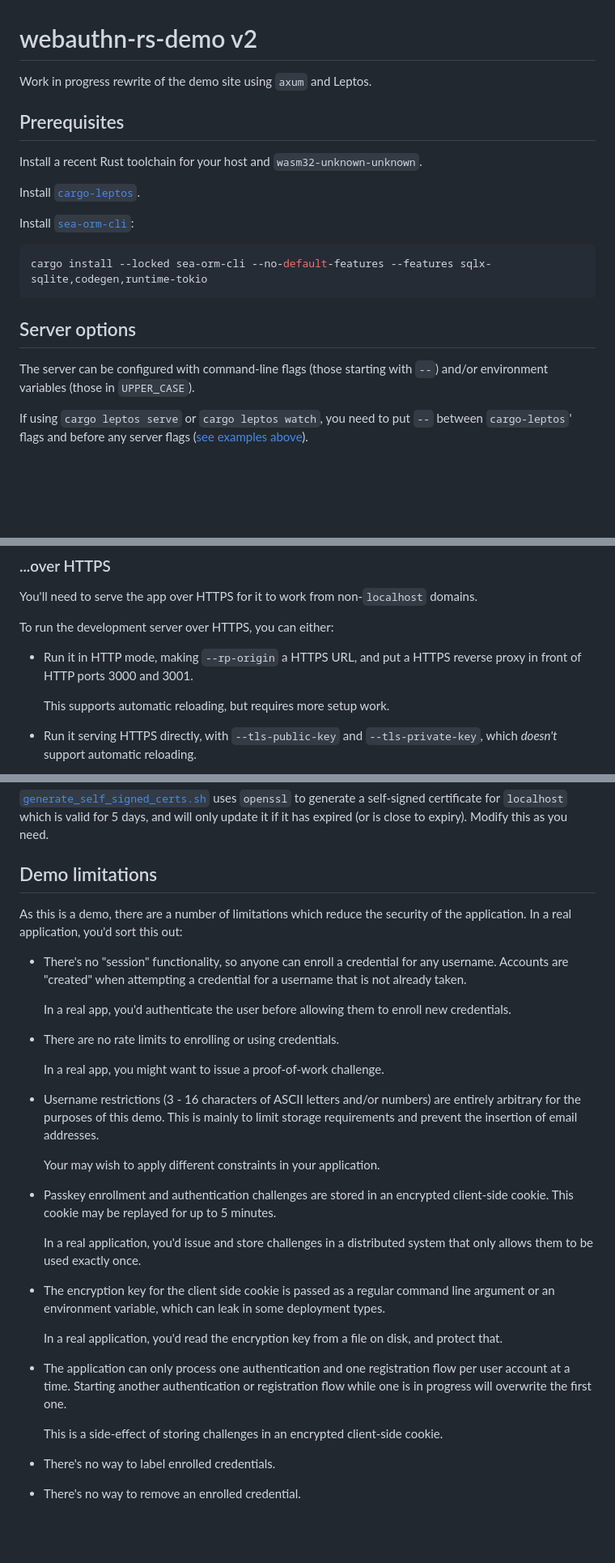
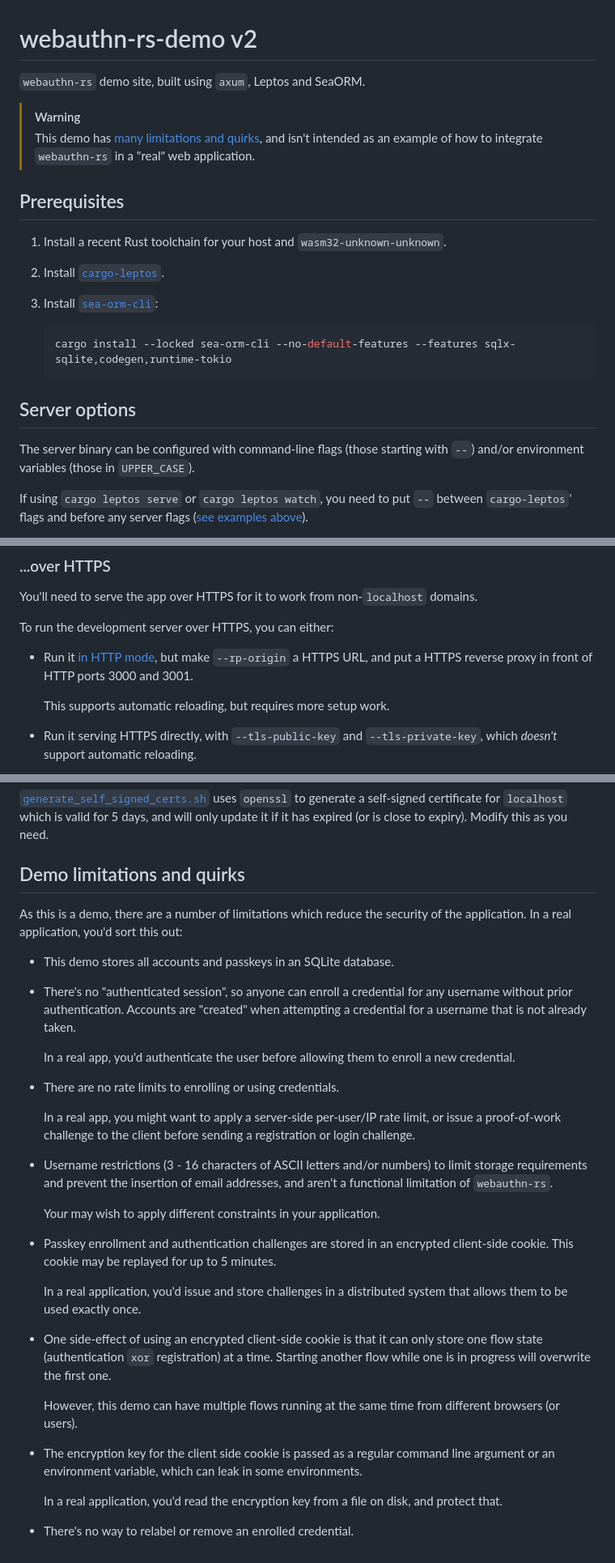
Before and after one commit to kanidm/webauthn-rs, a Markdown page: demo/README.md, 3 parts joined by grey strips. Shown at 81% size. Rendered like a GitHub page; blank space fills up the shorter version.

Commit message:
more copy edits

````diff
--- a/demo/README.md
+++ b/demo/README.md
@@ -1,26 +1,28 @@
 # webauthn-rs-demo v2
 
-Work in progress rewrite of the demo site using `axum` and Leptos.
+`webauthn-rs` demo site, built using `axum`, Leptos and SeaORM.
+
+> [!WARNING]
+> This demo has [many limitations and quirks](#demo-limitations-and-quirks), and isn't intended as
+> an example of how to integrate `webauthn-rs` in a "real" web application.
 
 ## Prerequisites
 
-Install a recent Rust toolchain for your host and `wasm32-unknown-unknown`.
+1.  Install a recent Rust toolchain for your host and `wasm32-unknown-unknown`.
+2.  Install [`cargo-leptos`][1].
+3.  Install [`sea-orm-cli`][2]:
 
-Install [`cargo-leptos`][1].
-
-Install [`sea-orm-cli`][2]:
-
-```sh
-cargo install --locked sea-orm-cli --no-default-features --features sqlx-sqlite,codegen,runtime-tokio
-```
+    ```sh
+    cargo install --locked sea-orm-cli --no-default-features --features sqlx-sqlite,codegen,runtime-tokio
+    ```
 
 [1]: https://github.com/leptos-rs/cargo-leptos
 [2]: https://github.com/SeaQL/sea-orm/blob/1.1.20/sea-orm-cli/
 
 ## Server options
 
-The server can be configured with command-line flags (those starting with `--`) and/or environment
-variables (those in `UPPER_CASE`).
+The server binary can be configured with command-line flags (those starting with `--`) and/or
+environment variables (those in `UPPER_CASE`).
 
 If using `cargo leptos serve` or `cargo leptos watch`, you need to put `--` between `cargo-leptos`'
 flags and before any server flags ([see examples above](#over-http)).
@@ -110,8 +112,8 @@ You'll need to serve the app over HTTPS for it to work from non-`localhost` doma
 
 To run the development server over HTTPS, you can either:
 
-* Run it in HTTP mode, making `--rp-origin` a HTTPS URL, and put a HTTPS reverse proxy in front of
-  HTTP ports 3000 and 3001.
+* Run it [in HTTP mode](#over-http), but make `--rp-origin` a HTTPS URL, and put a HTTPS reverse
+  proxy in front of HTTP ports 3000 and 3001.
 
   This supports automatic reloading, but requires more setup work.
 
@@ -133,43 +135,46 @@ Then point your browser at https://localhost:3000
 self-signed certificate for `localhost` which is valid for 5 days, and will only update it if it has
 expired (or is close to expiry). Modify this as you need.
 
-## Demo limitations
+## Demo limitations and quirks
 
 As this is a demo, there are a number of limitations which reduce the security of the application.
 In a real application, you'd sort this out:
 
-* There's no "session" functionality, so anyone can enroll a credential for any username. Accounts
-  are "created" when attempting a credential for a username that is not already taken.
+* This demo stores all accounts and passkeys in an SQLite database.
 
-  In a real app, you'd authenticate the user before allowing them to enroll new credentials.
+* There's no "authenticated session", so anyone can enroll a credential for any username without
+  prior authentication. Accounts are "created" when attempting a credential for a username that is
+  not already taken.
+
+  In a real app, you'd authenticate the user before allowing them to enroll a new credential.
 
 * There are no rate limits to enrolling or using credentials.
 
-  In a real app, you might want to issue a proof-of-work challenge.
+  In a real app, you might want to apply a server-side per-user/IP rate limit, or issue a
+  proof-of-work challenge to the client before sending a registration or login challenge.
 
-* Username restrictions (3 - 16 characters of ASCII letters and/or numbers) are entirely arbitrary
-  for the purposes of this demo. This is mainly to limit storage requirements and prevent the
-  insertion of email addresses.
+* Username restrictions (3 - 16 characters of ASCII letters and/or numbers) to limit storage
+  requirements and prevent the insertion of email addresses, and aren't a functional limitation of
+  `webauthn-rs`.
 
   Your may wish to apply different constraints in your application.
 
 * Passkey enrollment and authentication challenges are stored in an encrypted client-side cookie.
   This cookie may be replayed for up to 5 minutes.
 
-  In a real application, you'd issue and store challenges in a distributed system that only allows
-  them to be used exactly once.
+  In a real application, you'd issue and store challenges in a distributed system that allows them
+  to be used exactly once.
+
+* One side-effect of using an encrypted client-side cookie is that it can only store one flow state
+  (authentication `xor` registration) at a time. Starting another flow while one is in progress will
+  overwrite the first one.
+
+  However, this demo can have multiple flows running at the same time from different browsers (or
+  users).
 
 * The encryption key for the client side cookie is passed as a regular command line argument or an
-  environment variable, which can leak in some deployment types.
+  environment variable, which can leak in some environments.
 
   In a real application, you'd read the encryption key from a file on disk, and protect that.
 
-* The application can only process one authentication and one registration flow per user account at
-  a time. Starting another authentication or registration flow while one is in progress will
-  overwrite the first one.
-
-  This is a side-effect of storing challenges in an encrypted client-side cookie.
-
-* There's no way to label enrolled credentials.
-
-* There's no way to remove an enrolled credential.
+* There's no way to relabel or remove an enrolled credential.
````
